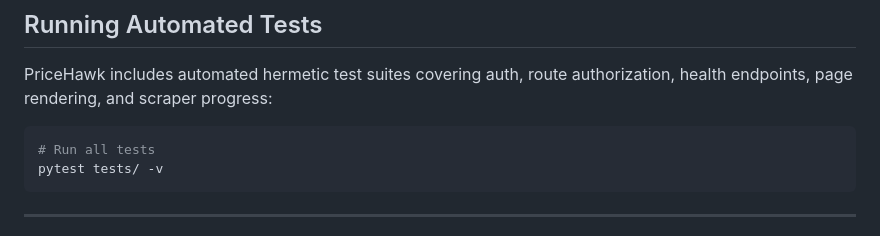
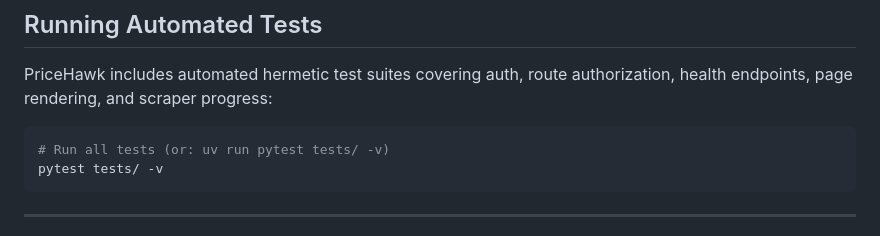
Before and after one commit to dreww01/pricehawk, a Markdown page: README.md, the part around the change. Rendered like a GitHub page.

````diff
--- a/README.md
+++ b/README.md
@@ -158,7 +158,7 @@ The repository contains an enterprise documentation suite in [`docs/`](docs/):
 PriceHawk includes automated hermetic test suites covering auth, route authorization, health endpoints, page rendering, and scraper progress:
 
 ```bash
-# Run all tests
+# Run all tests (or: uv run pytest tests/ -v)
 pytest tests/ -v
 ```
 
````
Also changed, not shown: docs/DEVELOPMENT.md (+3 -1 lines).
